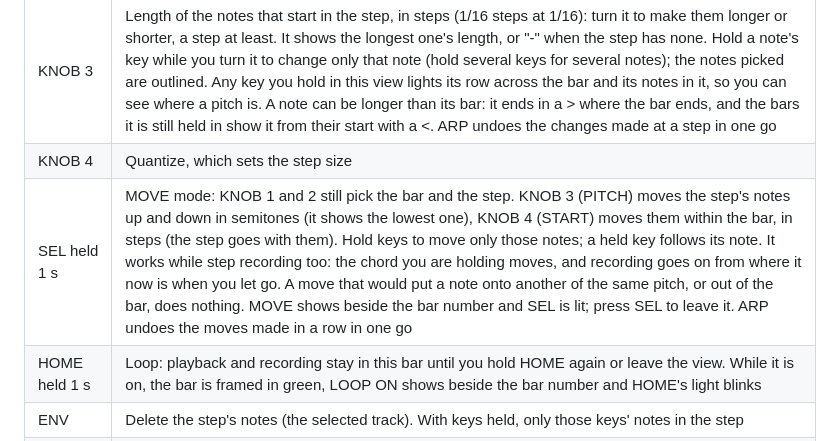
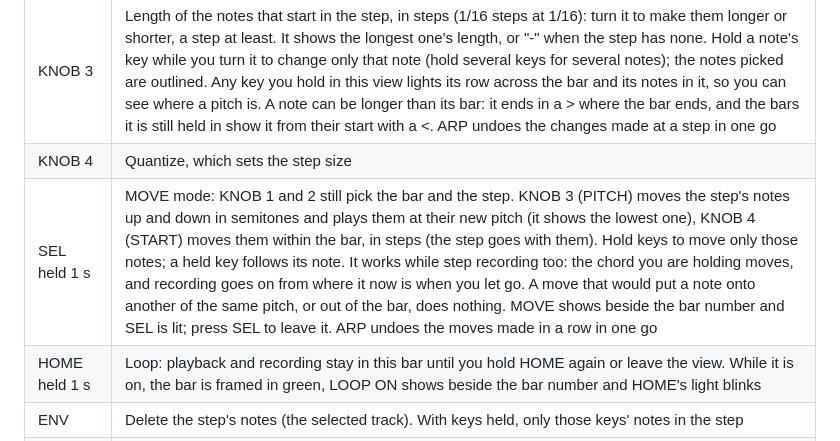
Before and after one commit to jartificer/fm1-gm, a Markdown page: README.md, the part around the change. GitHub-like rendering.

Commit message:
README: PITCH plays the moved notes
Co-Authored-By: Claude Opus 5.5 (1M context) <noreply@anthropic.com>
Claude-Session: https://claude.ai/code/session_01VFagEiB1Sm8J4gyJEui5np

```diff
--- a/README.md
+++ b/README.md
@@ -123,7 +123,7 @@ Press HOME twice for the **Bar** view: one bar of the selected track, close up,
 | KNOB 2 | The step (it is also where step recording starts: press SEQ) |
 | KNOB 3 | Length of the notes that start in the step, in steps (1/16 steps at 1/16): turn it to make them longer or shorter, a step at least. It shows the longest one's length, or "-" when the step has none. Hold a note's key while you turn it to change only that note (hold several keys for several notes); the notes picked are outlined. Any key you hold in this view lights its row across the bar and its notes in it, so you can see where a pitch is. A note can be longer than its bar: it ends in a > where the bar ends, and the bars it is still held in show it from their start with a <. ARP undoes the changes made at a step in one go |
 | KNOB 4 | Quantize, which sets the step size |
-| SEL held 1 s | MOVE mode: KNOB 1 and 2 still pick the bar and the step. KNOB 3 (PITCH) moves the step's notes up and down in semitones (it shows the lowest one), KNOB 4 (START) moves them within the bar, in steps (the step goes with them). Hold keys to move only those notes; a held key follows its note. It works while step recording too: the chord you are holding moves, and recording goes on from where it now is when you let go. A move that would put a note onto another of the same pitch, or out of the bar, does nothing. MOVE shows beside the bar number and SEL is lit; press SEL to leave it. ARP undoes the moves made in a row in one go |
+| SEL held 1 s | MOVE mode: KNOB 1 and 2 still pick the bar and the step. KNOB 3 (PITCH) moves the step's notes up and down in semitones and plays them at their new pitch (it shows the lowest one), KNOB 4 (START) moves them within the bar, in steps (the step goes with them). Hold keys to move only those notes; a held key follows its note. It works while step recording too: the chord you are holding moves, and recording goes on from where it now is when you let go. A move that would put a note onto another of the same pitch, or out of the bar, does nothing. MOVE shows beside the bar number and SEL is lit; press SEL to leave it. ARP undoes the moves made in a row in one go |
 | HOME held 1 s | Loop: playback and recording stay in this bar until you hold HOME again or leave the view. While it is on, the bar is framed in green, LOOP ON shows beside the bar number and HOME's light blinks |
 | ENV | Delete the step's notes (the selected track). With keys held, only those keys' notes in the step |
 | ENV held 1 s | Delete the bar from the song, all tracks; the bars after it move up |
```
